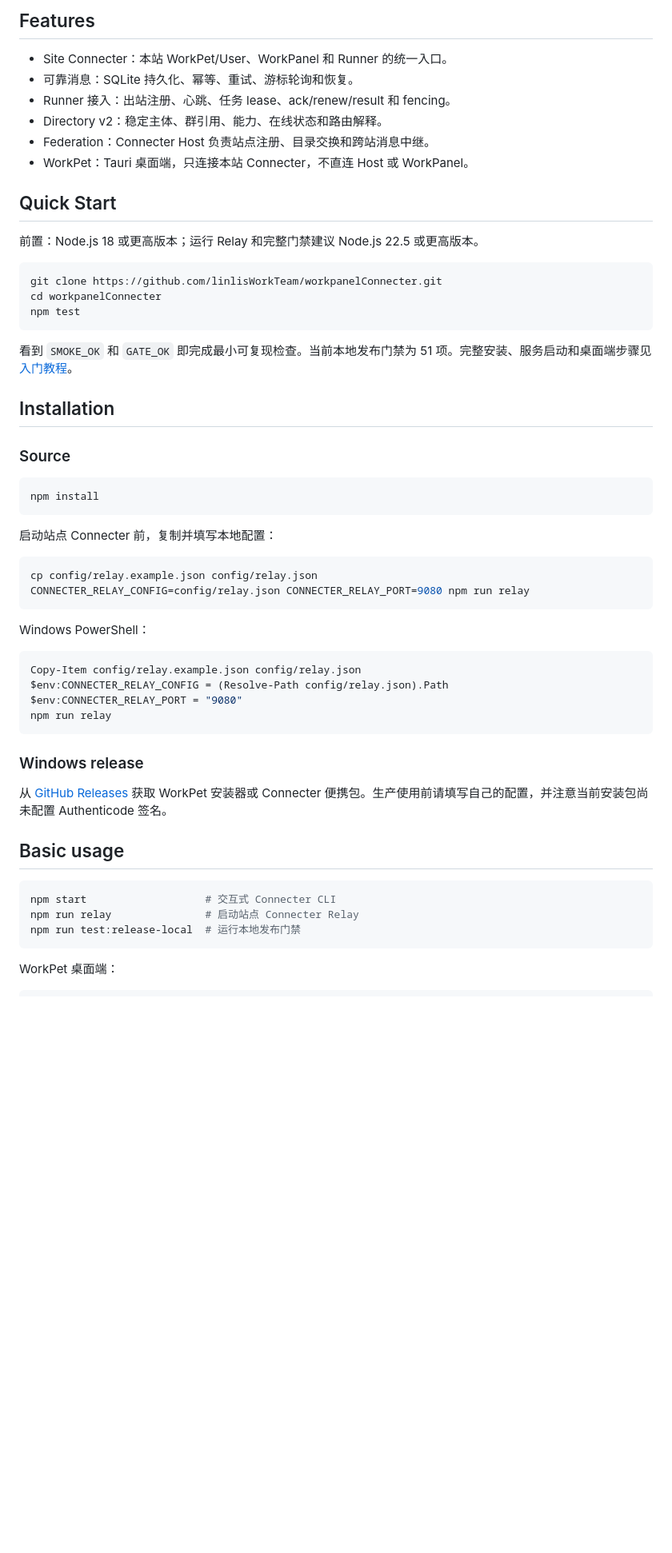
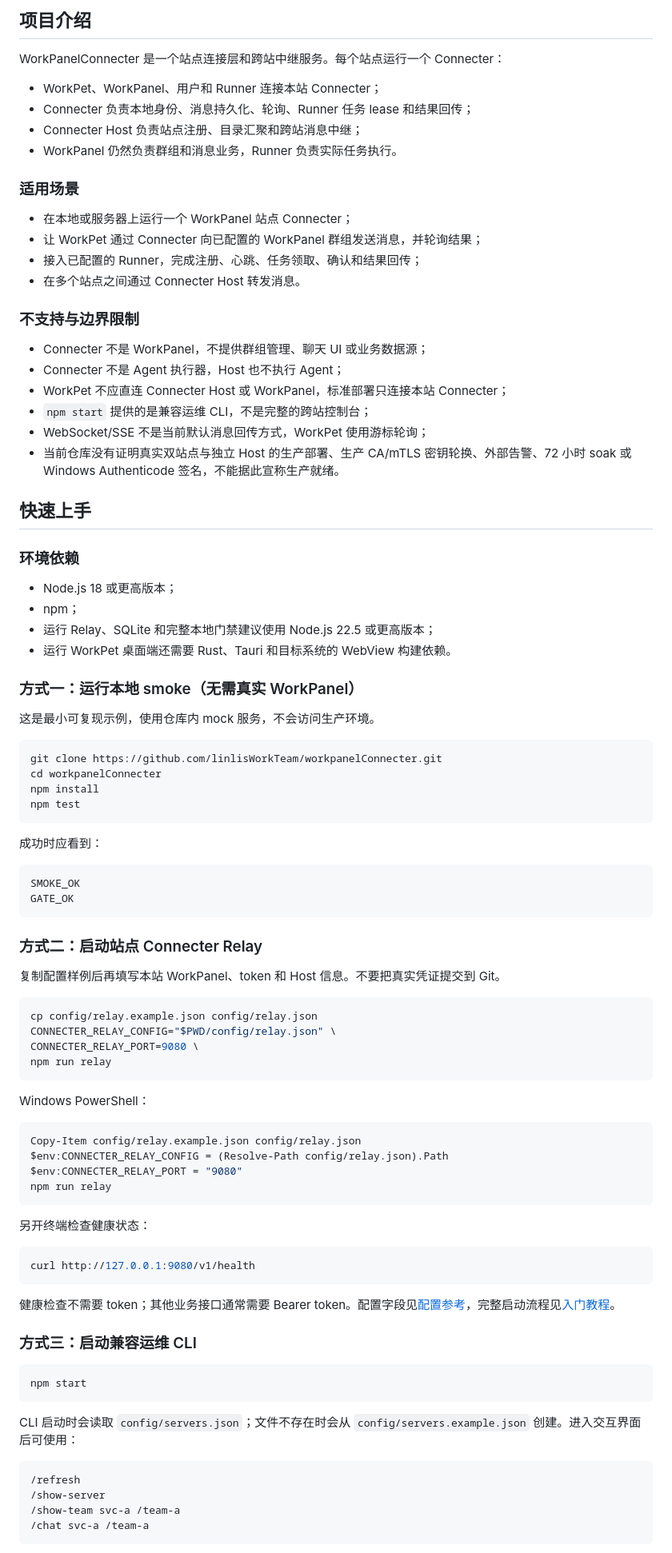
Before and after one commit to linlisWorkTeam/workpanelConnecter, a Markdown page: README.md, the part around one of its changes. Shown at 80% size. GitHub-like rendering; blank space fills up the shorter version.

Commit message:
docs: refactor README for users (#5)
Co-authored-by: OpenClaw PM <openclaw@linlis.local>

````diff
--- a/README.md
+++ b/README.md
@@ -7,38 +7,65 @@
 
-## Features
+## 项目介绍
 
-- Site Connecter：本站 WorkPet/User、WorkPanel 和 Runner 的统一入口。
-- 可靠消息：SQLite 持久化、幂等、重试、游标轮询和恢复。
-- Runner 接入：出站注册、心跳、任务 lease、ack/renew/result 和 fencing。
-- Directory v2：稳定主体、群引用、能力、在线状态和路由解释。
-- Federation：Connecter Host 负责站点注册、目录交换和跨站消息中继。
-- WorkPet：Tauri 桌面端，只连接本站 Connecter，不直连 Host 或 WorkPanel。
+WorkPanelConnecter 是一个站点连接层和跨站中继服务。每个站点运行一个 Connecter：
 
-## Quick Start
+- WorkPet、WorkPanel、用户和 Runner 连接本站 Connecter；
+- Connecter 负责本地身份、消息持久化、轮询、Runner 任务 lease 和结果回传；
+- Connecter Host 负责站点注册、目录汇聚和跨站消息中继；
+- WorkPanel 仍然负责群组和消息业务，Runner 负责实际任务执行。
 
-前置：Node.js 18 或更高版本；运行 Relay 和完整门禁建议 Node.js 22.5 或更高版本。
+### 适用场景
+
+- 在本地或服务器上运行一个 WorkPanel 站点 Connecter；
+- 让 WorkPet 通过 Connecter 向已配置的 WorkPanel 群组发送消息，并轮询结果；
+- 接入已配置的 Runner，完成注册、心跳、任务领取、确认和结果回传；
+- 在多个站点之间通过 Connecter Host 转发消息。
+
+### 不支持与边界限制
+
+- Connecter 不是 WorkPanel，不提供群组管理、聊天 UI 或业务数据源；
+- Connecter 不是 Agent 执行器，Host 也不执行 Agent；
+- WorkPet 不应直连 Connecter Host 或 WorkPanel，标准部署只连接本站 Connecter；
+- `npm start` 提供的是兼容运维 CLI，不是完整的跨站控制台；
+- WebSocket/SSE 不是当前默认消息回传方式，WorkPet 使用游标轮询；
+- 当前仓库没有证明真实双站点与独立 Host 的生产部署、生产 CA/mTLS 密钥轮换、外部告警、72 小时 soak 或 Windows Authenticode 签名，不能据此宣称生产就绪。
+
+## 快速上手
+
+### 环境依赖
+
+- Node.js 18 或更高版本；
+- npm；
+- 运行 Relay、SQLite 和完整本地门禁建议使用 Node.js 22.5 或更高版本；
+- 运行 WorkPet 桌面端还需要 Rust、Tauri 和目标系统的 WebView 构建依赖。
+
+### 方式一：运行本地 smoke（无需真实 WorkPanel）
+
+这是最小可复现示例，使用仓库内 mock 服务，不会访问生产环境。
 
 ```bash
 git clone https://github.com/linlisWorkTeam/workpanelConnecter.git
 cd workpanelConnecter
+npm install
 npm test
 ```
 
-看到 `SMOKE_OK` 和 `GATE_OK` 即完成最小可复现检查。当前本地发布门禁为 51 项。完整安装、服务启动和桌面端步骤见 [入门教程](docs/tutorials/quickstart.md)。
+成功时应看到：
 
-## Installation
-
-### Source
-
-```bash
-npm install
+```text
+SMOKE_OK
+GATE_OK
 ```
 
-启动站点 Connecter 前，复制并填写本地配置：
+### 方式二：启动站点 Connecter Relay
+
+复制配置样例后再填写本站 WorkPanel、token 和 Host 信息。不要把真实凭证提交到 Git。
 
 ```bash
 cp config/relay.example.json config/relay.json
-CONNECTER_RELAY_CONFIG=config/relay.json CONNECTER_RELAY_PORT=9080 npm run relay
+CONNECTER_RELAY_CONFIG="$PWD/config/relay.json" \
+CONNECTER_RELAY_PORT=9080 \
+npm run relay
 ```
 
 Windows PowerShell：
@@ -50,16 +77,26 @@ $env:CONNECTER_RELAY_PORT = "9080"
 npm run relay
 ```
 
-### Windows release
-
-从 [GitHub Releases](https://github.com/linlisWorkTeam/workpanelConnecter/releases) 获取 WorkPet 安装器或 Connecter 便携包。生产使用前请填写自己的配置，并注意当前安装包尚未配置 Authenticode 签名。
-
-## Basic usage
+另开终端检查健康状态：
 
 ```bash
-npm start                   # 交互式 Connecter CLI
-npm run relay               # 启动站点 Connecter Relay
-npm run test:release-local  # 运行本地发布门禁
+curl http://127.0.0.1:9080/v1/health
 ```
 
-WorkPet 桌面端：
+健康检查不需要 token；其他业务接口通常需要 Bearer token。配置字段见[配置参考](docs/reference/configuration.md)，完整启动流程见[入门教程](docs/tutorials/quickstart.md)。
+
+### 方式三：启动兼容运维 CLI
+
+```bash
+npm start
+```
+
+CLI 启动时会读取 `config/servers.json`；文件不存在时会从 `config/servers.example.json` 创建。进入交互界面后可使用：
+
+```text
+/refresh
+/show-server
+/show-team svc-a /team-a
+/chat svc-a /team-a
+```
+
````
Also changed, not shown: other parts of README.md (+90 -17 lines).
